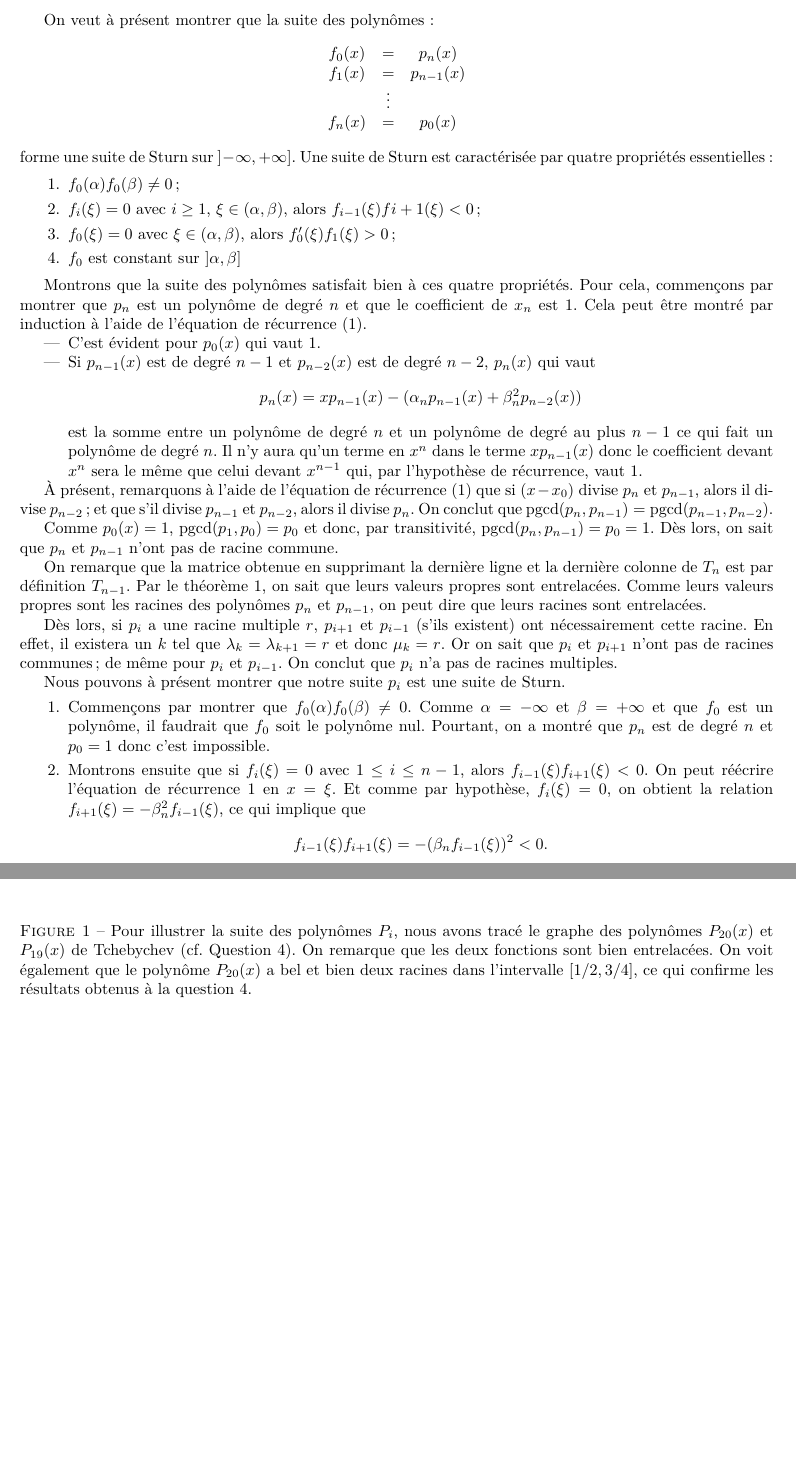
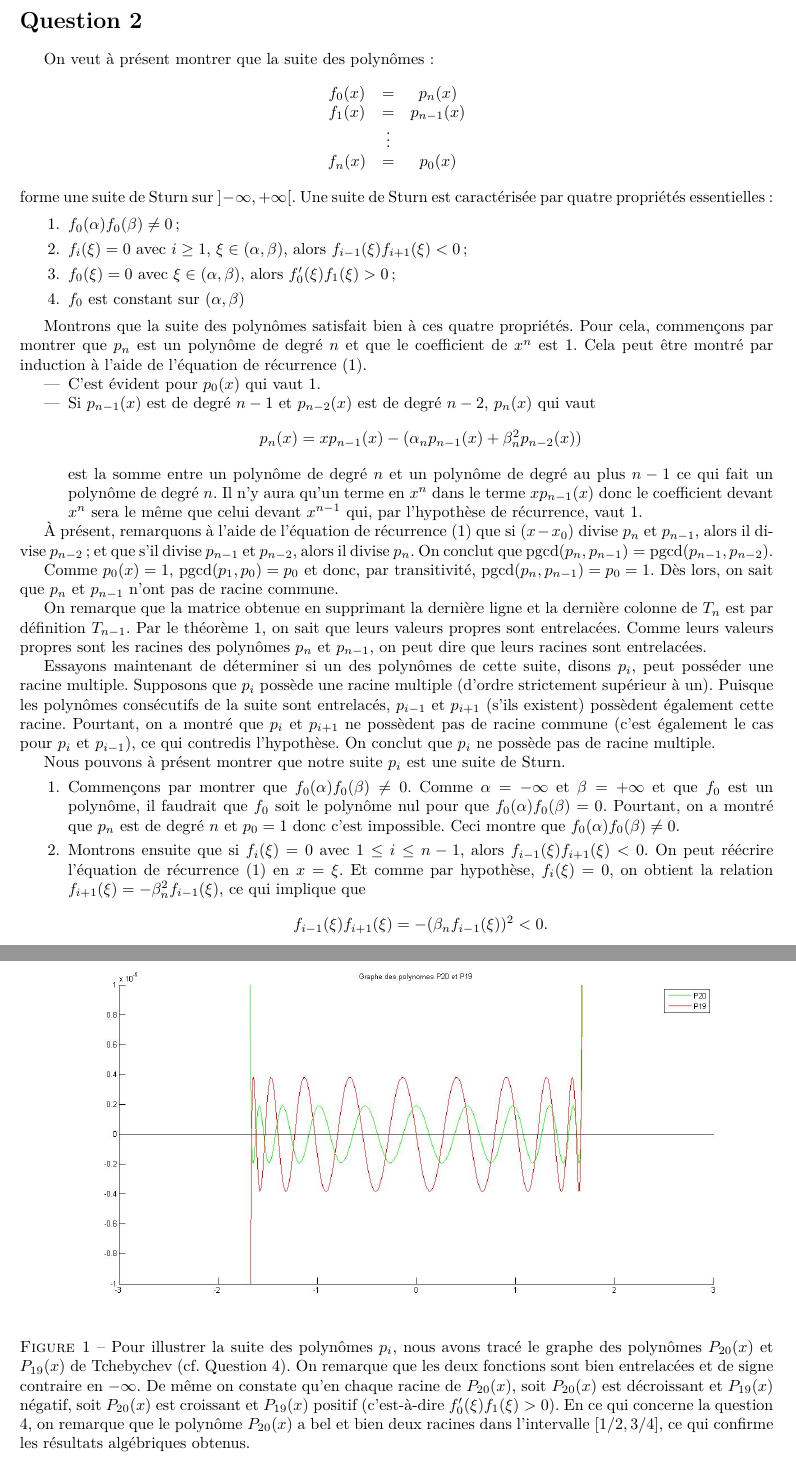
Before and after one commit to blegat/LINMA1170, a LaTeX document (devoir1/main.tex, which reads devoir1/Question2/q2.tex): two parts of pages 2 and 3 of 5 before the commit and two parts of pages 2 and 4 of 5 after it, joined at a grey line, cut at the place of the change, the shorter picture padded with empty space. Compiled offline with pdfLaTeX.

Commit message:
Improve q2

```diff
--- a/devoir1/Question2/q2.tex
+++ b/devoir1/Question2/q2.tex
@@ -8,18 +8,18 @@ f_1(x) & = & p_{n-1}(x)\\
 f_n(x) & = & p_0(x)
 \end{array}
 $$
-forme une suite de Sturn sur $] - \infty, +\infty]$. Une suite de Sturn est caractérisée par quatre propriétés essentielles :
+forme une suite de Sturn sur $] - \infty, +\infty[$. Une suite de Sturn est caractérisée par quatre propriétés essentielles :
 
 \begin{enumerate}
   \item $f_0(\alpha) f_0(\beta) \neq 0$;
-  \item $f_i( \xi)=0$ avec $i \geq 1$, $\xi \in (\alpha, \beta)$, alors $f_{i-1}( \xi) f{i+1}( \xi) <0$;
+  \item $f_i( \xi)=0$ avec $i \geq 1$, $\xi \in (\alpha, \beta)$, alors $f_{i-1}( \xi) f_{i+1}( \xi) <0$;
   \item $f_0( \xi )=0 $ avec $\xi \in (\alpha, \beta)$, alors $f_0'( \xi ) f_1( \xi ) >0$;
-  \item $f_0$ est constant sur $] \alpha, \beta]$
+  \item $f_0$ est constant sur $(\alpha, \beta)$
 \end{enumerate}
 
 Montrons que la suite des polynômes satisfait bien à ces quatre propriétés.
 Pour cela, commençons par montrer que $p_n$ est un polynôme de degré $n$
-et que le coefficient de $x_n$ est 1.
+et que le coefficient de $x^n$ est 1.
 Cela peut être montré par induction à l'aide de l'équation de récurrence
 \eqref{equ_recur}.
 
@@ -52,25 +52,35 @@ la dernière ligne et la dernière colonne de $T_n$ est par définition $T_{n-1}
 Par le théorème 1, on sait que leurs valeurs propres sont entrelacées.
 Comme leurs valeurs propres sont les racines des polynômes $p_n$ et $p_{n-1}$, on peut dire que leurs racines sont entrelacées.
 
-Dès lors, si $p_i$ a une racine multiple $r$, $p_{i+1}$ et $p_{i-1}$
-(s'ils existent) ont nécessairement cette racine.
-En effet, il existera un $k$ tel que
-$\lambda_k = \lambda_{k+1} = r$ et donc $\mu_{k} = r$.
-Or on sait que $p_i$ et $p_{i+1}$ n'ont pas de racines communes;
-de même pour $p_i$ et $p_{i-1}$.
-On conclut que $p_i$ n'a pas de racines multiples.
+Essayons maintenant de déterminer si un des polynômes de cette suite,
+disons $p_i$, peut posséder une racine multiple.
+Supposons que $p_i$ possède une racine multiple
+(d'ordre strictement supérieur à un).
+Puisque les polynômes consécutifs de la suite sont entrelacés,
+$p_{i-1}$ et $p_{i+1}$ (s'ils existent) possèdent également cette racine.
+Pourtant, on a montré que $p_i$ et $p_{i+1}$ ne possèdent pas de racine commune
+(c'est également le cas pour $p_i$ et $p_{i-1}$), ce qui contredis l'hypothèse.
+On conclut que $p_i$ ne possède pas de racine multiple.
+
+%Dès lors, si $p_i$ a une racine multiple $r$, $p_{i+1}$ et $p_{i-1}$
+%(s'ils existent) ont nécessairement cette racine.
+%En effet, il existera un $k$ tel que
+%$\lambda_k = \lambda_{k+1} = r$ et donc $\mu_{k} = r$.
+%Or on sait que $p_i$ et $p_{i+1}$ n'ont pas de racines communes;
+%de même pour $p_i$ et $p_{i-1}$.
+%On conclut que $p_i$ n'a pas de racines multiples.
 
 
 	Nous pouvons à présent montrer que notre suite $p_i$ est une suite de Sturn.
 \begin{enumerate}
   \item Commençons par montrer que $f_0(\alpha)f_0(\beta) \neq 0$.
     Comme $\alpha = -\infty$ et $\beta = + \infty$ et que $f_0$ est un polynôme,
-    il faudrait que $f_0$ soit le polynôme nul.
+    il faudrait que $f_0$ soit le polynôme nul pour que $f_0(\alpha)f_0(\beta) = 0$.
     Pourtant, on a montré que $p_n$ est de degré $n$ et $p_0 = 1$ donc
-    c'est impossible.
+    c'est impossible. Ceci montre que $f_0(\alpha)f_0(\beta) \neq 0$.
   \item Montrons ensuite que si $f_i(\xi) = 0$ avec $1 \leq i \leq n-1$,
     alors $f_{i-1}(\xi)f_{i+1}(\xi) < 0$.
-    On peut réécrire l'équation de récurrence \ref{equ_recur} en $x=\xi$.
+    On peut réécrire l'équation de récurrence \eqref{equ_recur} en $x=\xi$.
     Et comme par hypothèse, $f_i(\xi)=0$, on obtient la relation
     $f_{i+1}(\xi) = -\beta_n^2f_{i-1}(\xi)$, ce qui implique que
     \[ f_{i-1}(\xi)f_{i+1}(\xi) = -(\beta_nf_{i-1}(\xi))^2 < 0. \]
@@ -139,12 +149,16 @@ On conclut que $p_i$ n'a pas de racines multiples.
 \begin{figure}
   \centering
   \includegraphics[height=8cm]{fig3.jpg}
-  \caption{Pour illustrer la suite des polynômes $P_i$,
+  \caption{Pour illustrer la suite des polynômes $p_i$,
   nous avons tracé le graphe des polynômes $P_{20}(x)$ et $P_{19}(x)$ de
   Tchebychev (cf. Question 4).
-  On remarque que les deux fonctions sont bien entrelacées.
-  On voit également que le polynôme $P_{20}(x)$ a bel et bien deux racines dans
-  l'intervalle $[1/2, 3/4]$,
-  ce qui confirme les résultats obtenus à la question 4.}
-  \label{figure_Tcheb}
+  On remarque que les deux fonctions sont bien entrelacées et de signe contraire en $- \infty$.
+  De même on constate qu'en chaque racine de $P_{20}(x)$,
+  soit $P_{20}(x)$ est décroissant et $P_{19}(x)$ négatif,
+  soit $P_{20}(x)$ est croissant et $P_{19}(x)$ positif
+  (c'est-à-dire $f_0'(\xi)f_1(\xi)>0$).
+  En ce qui concerne la question 4, on remarque que le polynôme $P_{20}(x)$
+  a bel et bien deux racines dans l'intervalle $[1/2, 3/4]$,
+  ce qui confirme les résultats algébriques obtenus.}
+\label{figure_Tcheb}
 \end{figure}
```
Also changed, not shown: devoir1/Question2/q2.tex (2 more changed lines).
